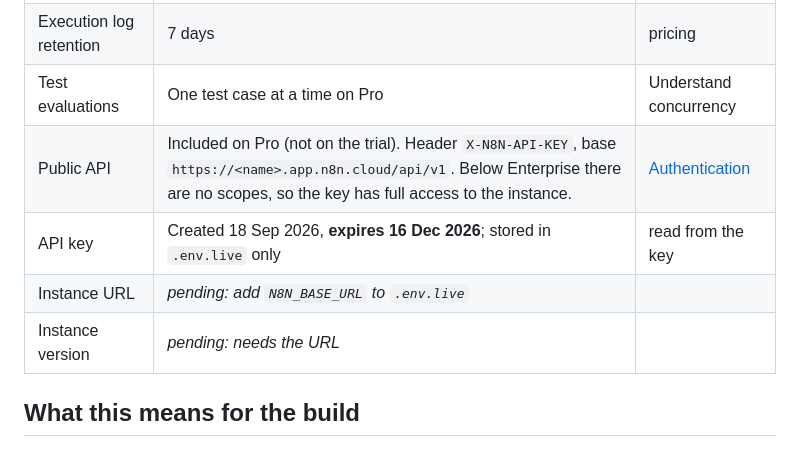
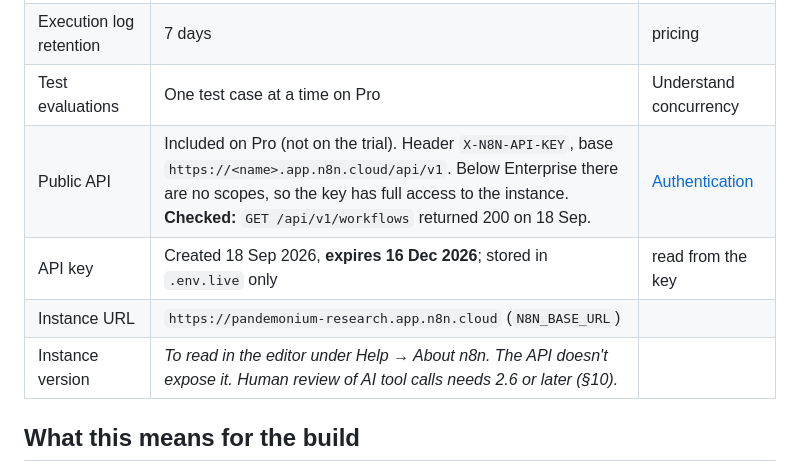
Before and after one commit to Pandemonium-Research/Paytm-Hisaab, a Markdown page: n8n/README.md, the part around the change. Rendered like a GitHub page.

Commit message:
docs(n8n): 0.1 instance URL and a working public API key

```diff
--- a/n8n/README.md
+++ b/n8n/README.md
@@ -13,10 +13,10 @@ Workflow JSON lives in `workflows/`, one file per workflow, exported with
 | Concurrency | **20 production executions** (started by a webhook or trigger). Extra ones queue and run first in, first out. Manual, sub-workflow and error executions don't count. | [Understand concurrency](https://docs.n8n.io/deploy/use-n8n-cloud/understand-concurrency.md) |
 | Execution log retention | 7 days | pricing |
 | Test evaluations | One test case at a time on Pro | Understand concurrency |
-| Public API | Included on Pro (not on the trial). Header `X-N8N-API-KEY`, base `https://<name>.app.n8n.cloud/api/v1`. Below Enterprise there are no scopes, so the key has full access to the instance. | [Authentication](https://docs.n8n.io/connect/n8n-api/authentication.md) |
+| Public API | Included on Pro (not on the trial). Header `X-N8N-API-KEY`, base `https://<name>.app.n8n.cloud/api/v1`. Below Enterprise there are no scopes, so the key has full access to the instance. **Checked:** `GET /api/v1/workflows` returned 200 on 18 Sep. | [Authentication](https://docs.n8n.io/connect/n8n-api/authentication.md) |
 | API key | Created 18 Sep 2026, **expires 16 Dec 2026**; stored in `.env.live` only | read from the key |
-| Instance URL | *pending: add `N8N_BASE_URL` to `.env.live`* | |
-| Instance version | *pending: needs the URL* | |
+| Instance URL | `https://pandemonium-research.app.n8n.cloud` (`N8N_BASE_URL`) | |
+| Instance version | *To read in the editor under Help → About n8n. The API doesn't expose it. Human review of AI tool calls needs 2.6 or later (§10).* | |
 
 ## What this means for the build
 
```
Also changed, not shown: PHASES.md (+2 -2 lines).
